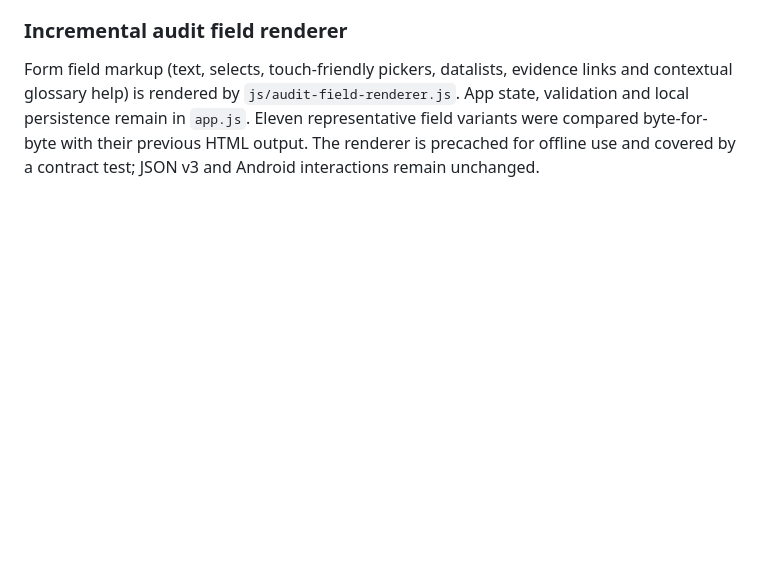
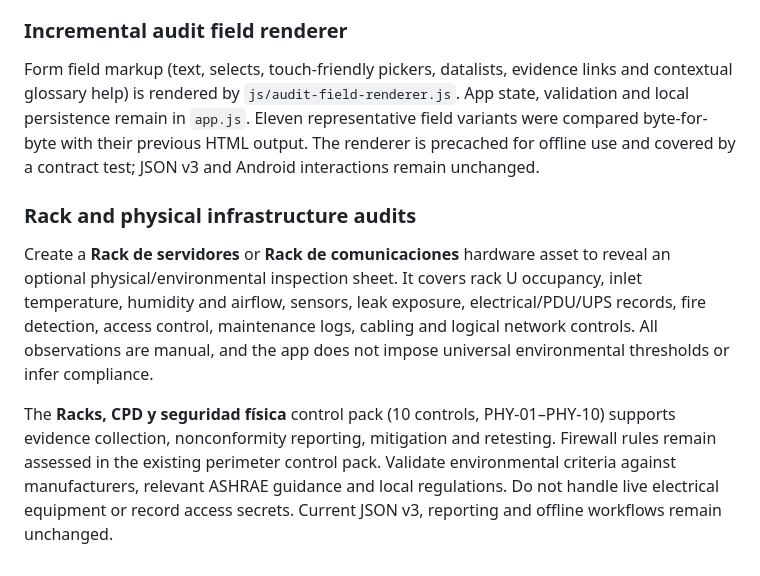
Before and after one commit to sempitern0/RabbitMole, a Markdown page: README.md, the part around the change. Drawn GitHub-style; blank space fills up the shorter version.

Commit message:
docs: describe rack physical security auditing

```diff
--- a/README.md
+++ b/README.md
@@ -244,3 +244,9 @@ Record search, filtering, quick jump and focus handling now live in `js/audit-re
 ### Incremental audit field renderer
 
 Form field markup (text, selects, touch-friendly pickers, datalists, evidence links and contextual glossary help) is rendered by `js/audit-field-renderer.js`. App state, validation and local persistence remain in `app.js`. Eleven representative field variants were compared byte-for-byte with their previous HTML output. The renderer is precached for offline use and covered by a contract test; JSON v3 and Android interactions remain unchanged.
+
+### Rack and physical infrastructure audits
+
+Create a **Rack de servidores** or **Rack de comunicaciones** hardware asset to reveal an optional physical/environmental inspection sheet. It covers rack U occupancy, inlet temperature, humidity and airflow, sensors, leak exposure, electrical/PDU/UPS records, fire detection, access control, maintenance logs, cabling and logical network controls. All observations are manual, and the app does not impose universal environmental thresholds or infer compliance.
+
+The **Racks, CPD y seguridad física** control pack (10 controls, PHY-01–PHY-10) supports evidence collection, nonconformity reporting, mitigation and retesting. Firewall rules remain assessed in the existing perimeter control pack. Validate environmental criteria against manufacturers, relevant ASHRAE guidance and local regulations. Do not handle live electrical equipment or record access secrets. Current JSON v3, reporting and offline workflows remain unchanged.
```
